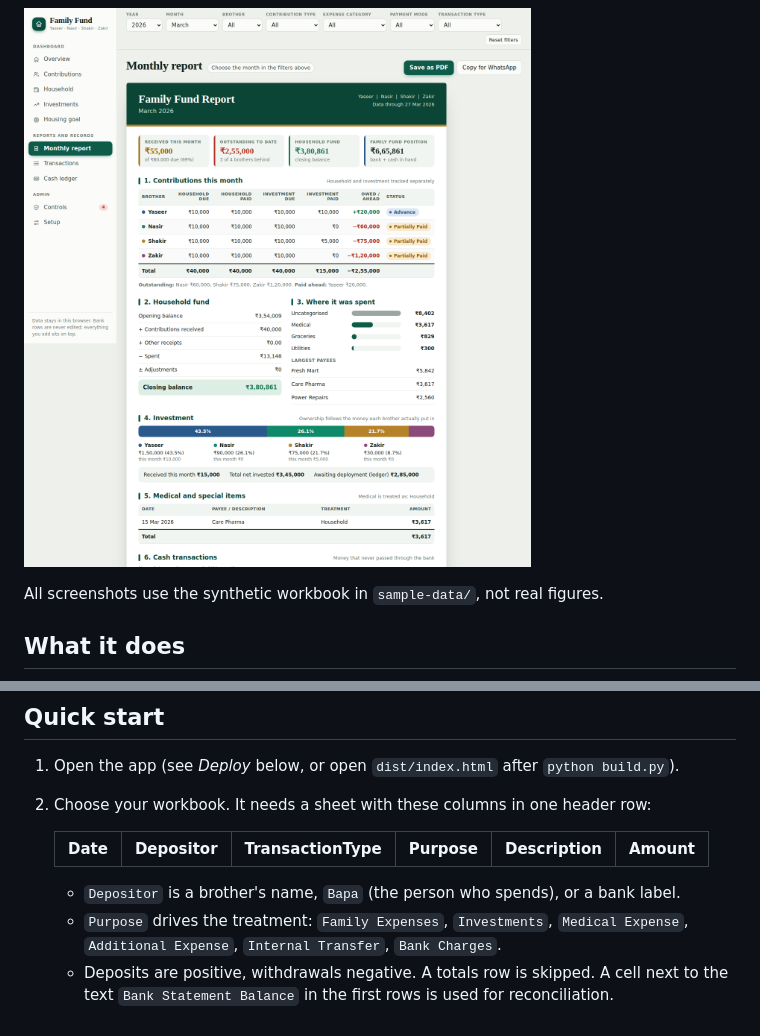
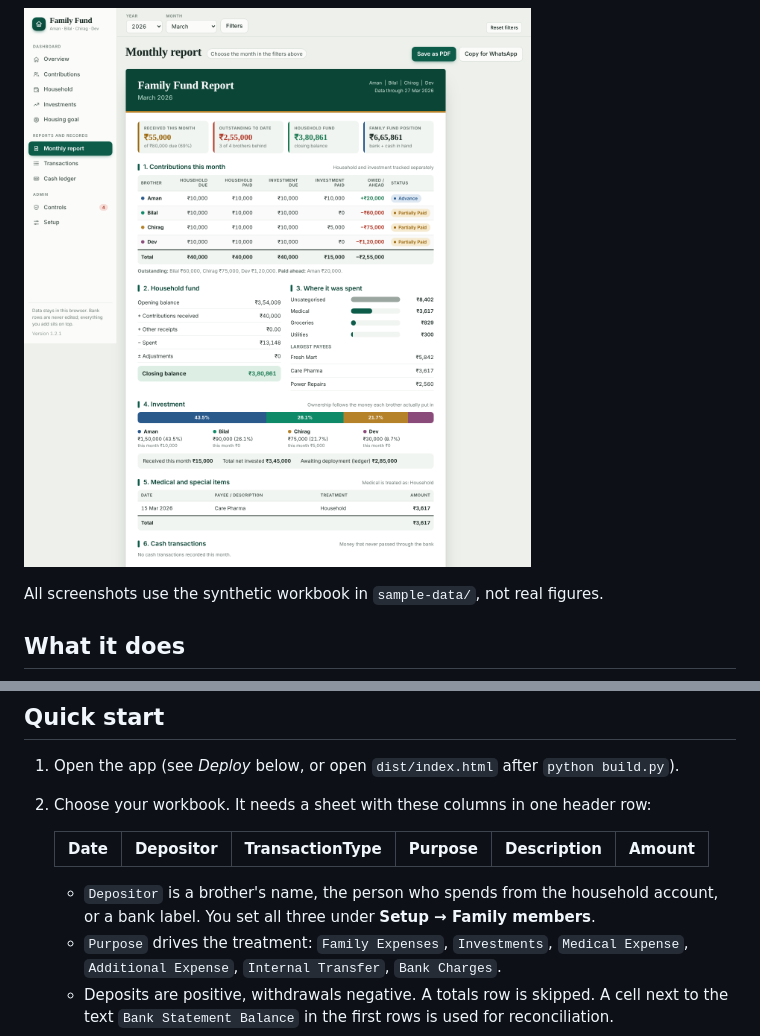
Before and after one commit to IyeCyoU/ff-k7x2q, a Markdown page: README.md, 2 parts joined by grey strips. GitHub-like rendering; pictures changed too: docs/screenshots/report.png; folded sections open.

```diff
--- a/README.md
+++ b/README.md
@@ -36,7 +36,7 @@ All screenshots use the synthetic workbook in `sample-data/`, not real figures.
    | Date | Depositor | TransactionType | Purpose | Description | Amount |
    |---|---|---|---|---|---|
 
-   - `Depositor` is a brother's name, `Bapa` (the person who spends), or a bank label.
+   - `Depositor` is a brother's name, the person who spends from the household account, or a bank label. You set all three under **Setup → Family members**.
    - `Purpose` drives the treatment: `Family Expenses`, `Investments`, `Medical Expense`, `Additional Expense`, `Internal Transfer`, `Bank Charges`.
    - Deposits are positive, withdrawals negative. A totals row is skipped. A cell next to the text `Bank Statement Balance` in the first rows is used for reconciliation.
 3. Review the import summary and confirm.
```
Also changed, not shown: other parts of README.md (+1 -2 lines), CHANGELOG.md (+6 -0 lines), docs/screenshots/contributions.png, docs/screenshots/overview.png, 12 other files.
